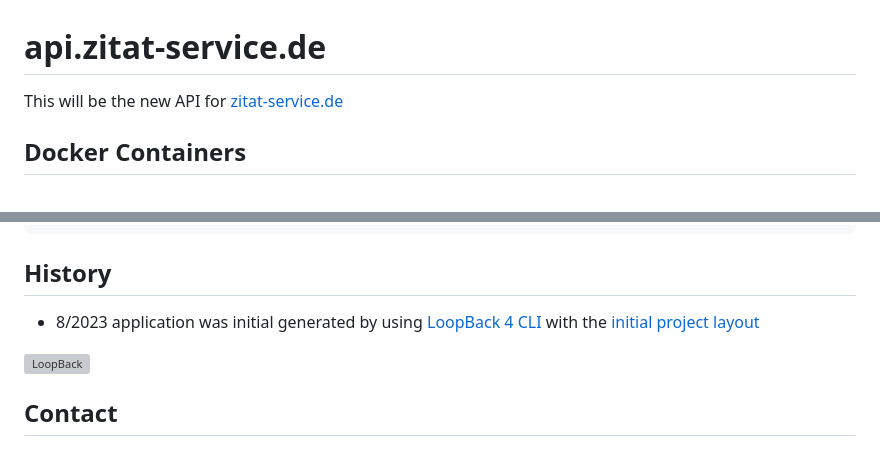
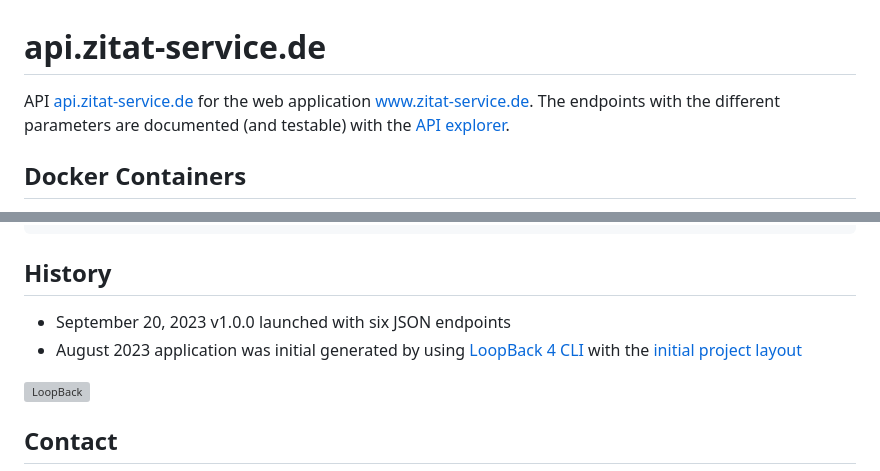
Before and after one commit to muhme/quote_api, a Markdown page: README.md, 2 parts joined by grey strips. GitHub-like rendering; grey boxes are pictures that could not be loaded.

Commit message:
documented launch

```diff
--- a/README.md
+++ b/README.md
@@ -1,6 +1,6 @@
 # api.zitat-service.de
 
-This will be the new API for [zitat-service.de](https://www.zitat-service.de)
+API [api.zitat-service.de](https://api.zitat-service.de) for the web application [www.zitat-service.de](https://www.zitat-service.de). The endpoints with the different parameters are documented (and testable) with the [API explorer](https://api.zitat-service.de/v1/explorer/).
 
 ## Docker Containers
 
@@ -97,7 +97,8 @@ Fetched 570 categories
 
 ## History
 
-- 8/2023 application was initial generated by using [LoopBack 4 CLI](https://loopback.io/doc/en/lb4/Command-line-interface.html) with the
+- September 20, 2023 v1.0.0 launched with six JSON endpoints
+- August 2023 application was initial generated by using [LoopBack 4 CLI](https://loopback.io/doc/en/lb4/Command-line-interface.html) with the
   [initial project layout](https://loopback.io/doc/en/lb4/Loopback-application-layout.html)
 
 [![LoopBack](<https://github.com/loopbackio/loopback-next/raw/master/docs/site/imgs/branding/Powered-by-LoopBack-Badge-(blue)-@2x.png>)](http://loopback.io/)
```
